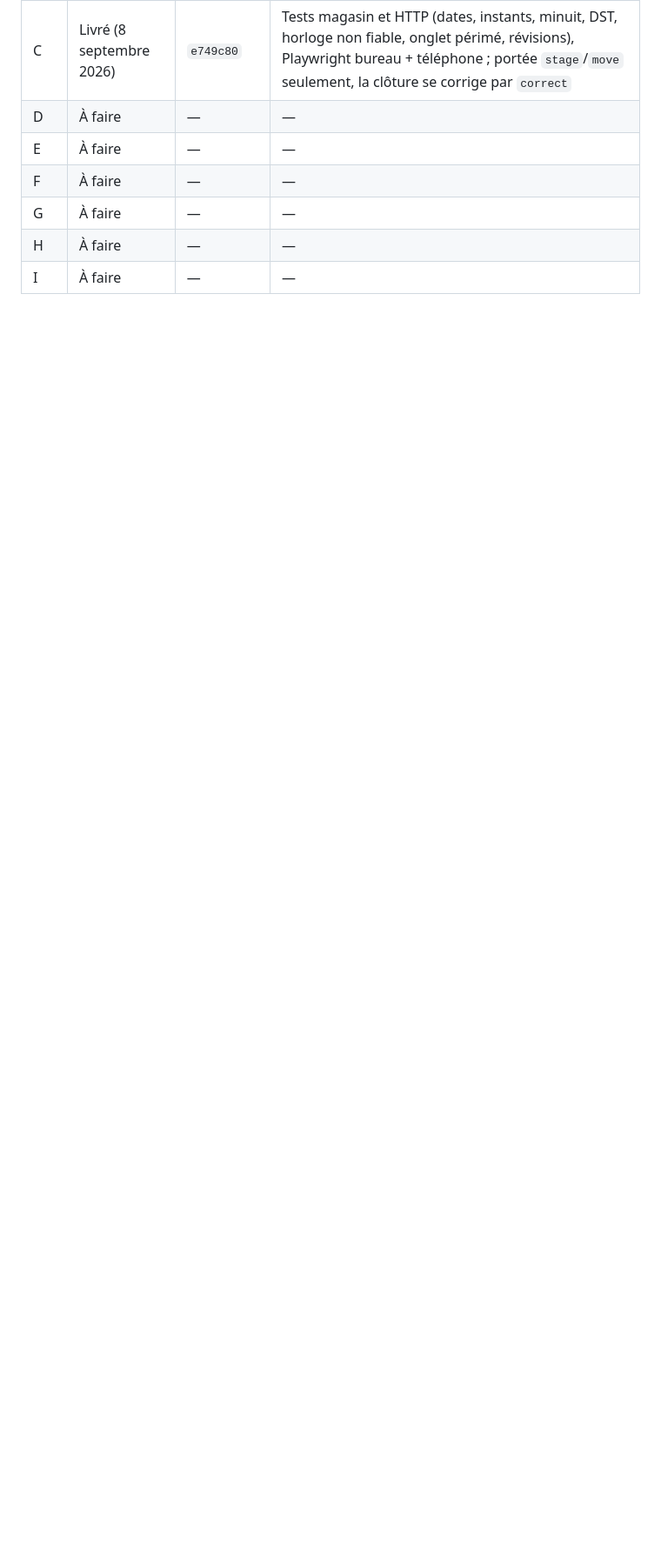
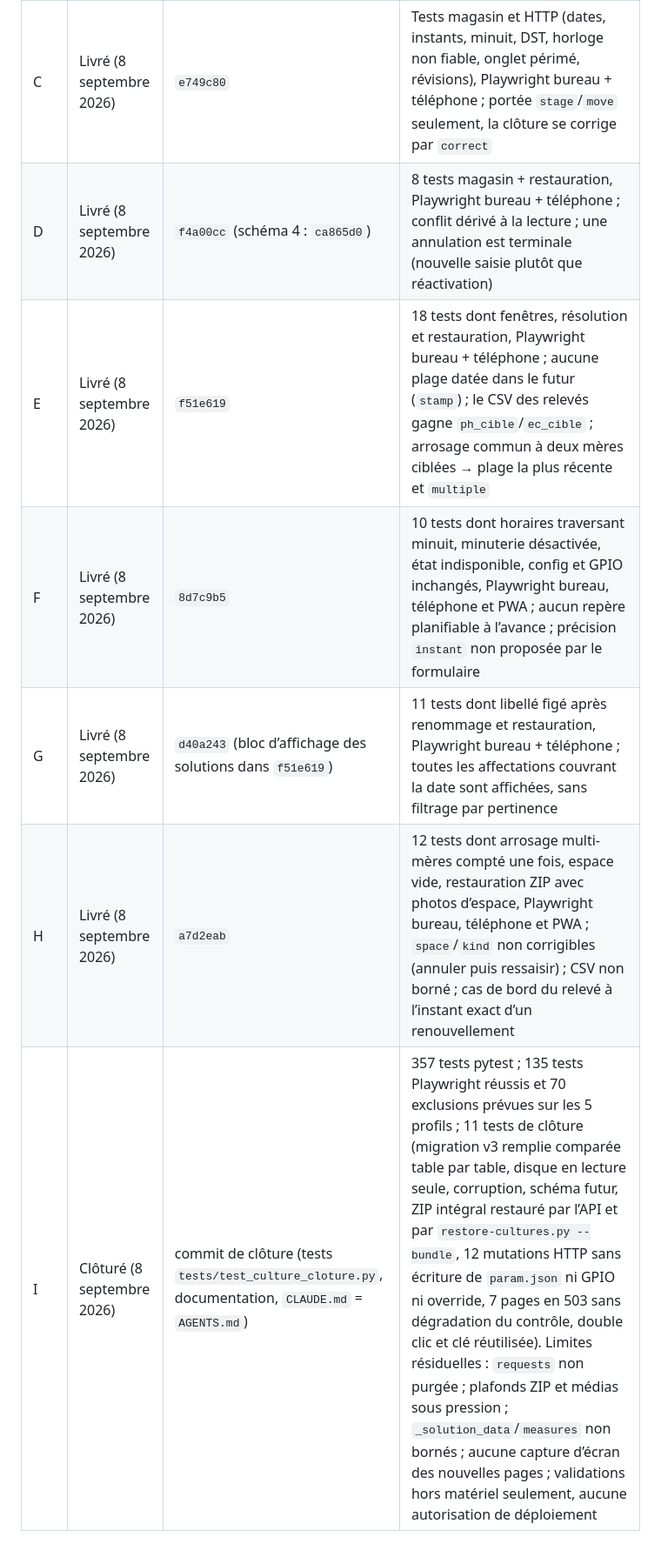
Before and after one commit to Progradius/PhytoController, a Markdown page: RPi Version/tasks/gestion_cultures_rattrapage_plan.md, the part around one of its changes. Shown at 87% size. Drawn GitHub-style; blank space fills up the shorter version.

Commit message:
docs(cultures): clôture du plan de rattrapage (lots A à I)

```diff
--- a/RPi Version/tasks/gestion_cultures_rattrapage_plan.md
+++ b/RPi Version/tasks/gestion_cultures_rattrapage_plan.md
@@ -289,9 +290,9 @@ intervention sur le Pi pour commencer les corrections et leur validation hors ma
 | A | Livré (8 septembre 2026) | `2284074` | 20 tests magasin/HTTP, Playwright bureau + téléphone ; recherche insensible à la casse mais pas aux accents ; en mode recherche les filtres du journal sont ignorés ; `_solution_data` charge encore toutes les entrées en mémoire |
 | B | Livré (8 septembre 2026) | `1cdf87d` | 16 tests dont couverture, zéros réels, changement d’heure et taille sous 1 Mio ; 12 000 agrégats : page 258 217 o, JSON 178 966 o, 27 à 138 ms hors matériel (non qualifié sur le Pi) ; détail horaire réservé à une sélection unique ; `measures` pH/EC lit encore tous les relevés |
 | C | Livré (8 septembre 2026) | `e749c80` | Tests magasin et HTTP (dates, instants, minuit, DST, horloge non fiable, onglet périmé, révisions), Playwright bureau + téléphone ; portée `stage`/`move` seulement, la clôture se corrige par `correct` |
-| D | À faire | — | — |
-| E | À faire | — | — |
-| F | À faire | — | — |
-| G | À faire | — | — |
-| H | À faire | — | — |
-| I | À faire | — | — |
+| D | Livré (8 septembre 2026) | `f4a00cc` (schéma 4 : `ca865d0`) | 8 tests magasin + restauration, Playwright bureau + téléphone ; conflit dérivé à la lecture ; une annulation est terminale (nouvelle saisie plutôt que réactivation) |
+| E | Livré (8 septembre 2026) | `f51e619` | 18 tests dont fenêtres, résolution et restauration, Playwright bureau + téléphone ; aucune plage datée dans le futur (`stamp`) ; le CSV des relevés gagne `ph_cible`/`ec_cible` ; arrosage commun à deux mères ciblées → plage la plus récente et `multiple` |
+| F | Livré (8 septembre 2026) | `8d7c9b5` | 10 tests dont horaires traversant minuit, minuterie désactivée, état indisponible, config et GPIO inchangés, Playwright bureau, téléphone et PWA ; aucun repère planifiable à l’avance ; précision `instant` non proposée par le formulaire |
+| G | Livré (8 septembre 2026) | `d40a243` (bloc d’affichage des solutions dans `f51e619`) | 11 tests dont libellé figé après renommage et restauration, Playwright bureau + téléphone ; toutes les affectations couvrant la date sont affichées, sans filtrage par pertinence |
+| H | Livré (8 septembre 2026) | `a7d2eab` | 12 tests dont arrosage multi-mères compté une fois, espace vide, restauration ZIP avec photos d’espace, Playwright bureau, téléphone et PWA ; `space`/`kind` non corrigibles (annuler puis ressaisir) ; CSV non borné ; cas de bord du relevé à l’instant exact d’un renouvellement |
+| I | Clôturé (8 septembre 2026) | commit de clôture (tests `tests/test_culture_cloture.py`, documentation, `CLAUDE.md` = `AGENTS.md`) | 357 tests pytest ; 135 tests Playwright réussis et 70 exclusions prévues sur les 5 profils ; 11 tests de clôture (migration v3 remplie comparée table par table, disque en lecture seule, corruption, schéma futur, ZIP intégral restauré par l’API et par `restore-cultures.py --bundle`, 12 mutations HTTP sans écriture de `param.json` ni GPIO ni override, 7 pages en 503 sans dégradation du contrôle, double clic et clé réutilisée). Limites résiduelles : `requests` non purgée ; plafonds ZIP et médias sous pression ; `_solution_data`/`measures` non bornés ; aucune capture d’écran des nouvelles pages ; validations hors matériel seulement, aucune autorisation de déploiement |
```
Also changed, not shown: other parts of RPi Version/tasks/gestion_cultures_rattrapage_plan.md (+37 -36 lines), RPi Version/tasks/todo.md (+21 -11 lines).
